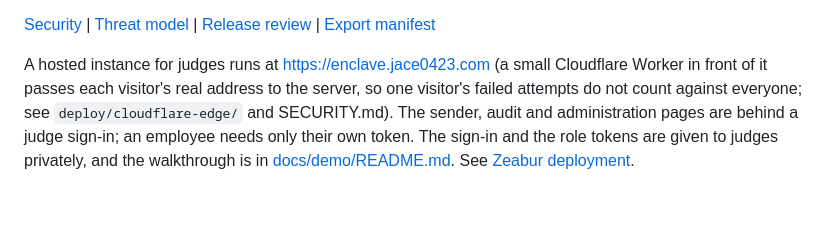
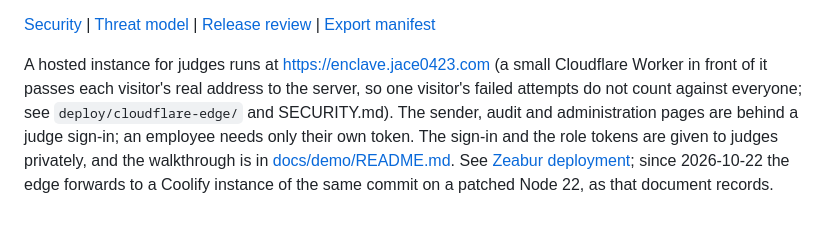
Before and after one commit to jiarong0423/zero-trust-edge-enclave, a Markdown page: README.md, the part around the change. Rendered like a GitHub page.

```diff
--- a/README.md
+++ b/README.md
@@ -251,4 +251,4 @@ Email remains dry-run. No enterprise identity, malware inspection of ciphertext,
 
 [Security](SECURITY.md) | [Threat model](THREAT_MODEL.md) | [Release review](docs/agent/security-gate-summary.md) | [Export manifest](public-export-manifest.md)
 
-A hosted instance for judges runs at https://enclave.jace0423.com (a small Cloudflare Worker in front of it passes each visitor's real address to the server, so one visitor's failed attempts do not count against everyone; see `deploy/cloudflare-edge/` and SECURITY.md). The sender, audit and administration pages are behind a judge sign-in; an employee needs only their own token. The sign-in and the role tokens are given to judges privately, and the walkthrough is in [docs/demo/README.md](docs/demo/README.md). See [Zeabur deployment](docs/agent/zeabur-deployment.md).
+A hosted instance for judges runs at https://enclave.jace0423.com (a small Cloudflare Worker in front of it passes each visitor's real address to the server, so one visitor's failed attempts do not count against everyone; see `deploy/cloudflare-edge/` and SECURITY.md). The sender, audit and administration pages are behind a judge sign-in; an employee needs only their own token. The sign-in and the role tokens are given to judges privately, and the walkthrough is in [docs/demo/README.md](docs/demo/README.md). See [Zeabur deployment](docs/agent/zeabur-deployment.md); since 2026-10-22 the edge forwards to a Coolify instance of the same commit on a patched Node 22, as that document records.
```
Also changed, not shown: docs/agent/official-rule-alignment.md (+4 -0 lines), docs/agent/zeabur-deployment.md (+13 -5 lines).
